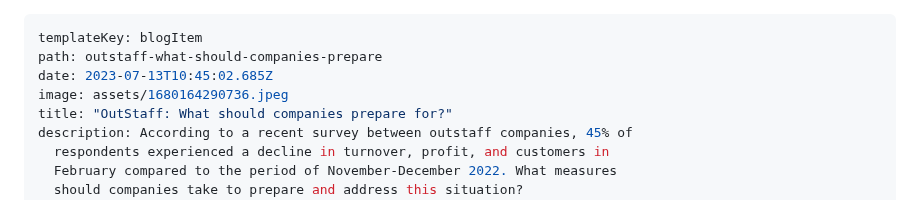
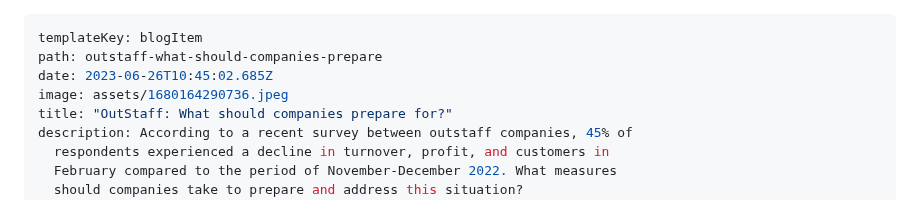
Before and after one commit to yuramol/softbee.io, a Markdown page: content/blog/outstaff-what-should-companies-prepare-for.md, the part around the change. GitHub-like rendering.

Commit message:
Update Blog “outstaff-what-should-companies-prepare-for”

```diff
--- a/content/blog/outstaff-what-should-companies-prepare-for.md
+++ b/content/blog/outstaff-what-should-companies-prepare-for.md
@@ -1,7 +1,7 @@
 ---
 templateKey: blogItem
 path: outstaff-what-should-companies-prepare
-date: 2023-07-13T10:45:02.685Z
+date: 2023-06-26T10:45:02.685Z
 image: assets/1680164290736.jpeg
 title: "OutStaff: What should companies prepare for?"
 description: According to a recent survey between outstaff companies, 45% of
```
